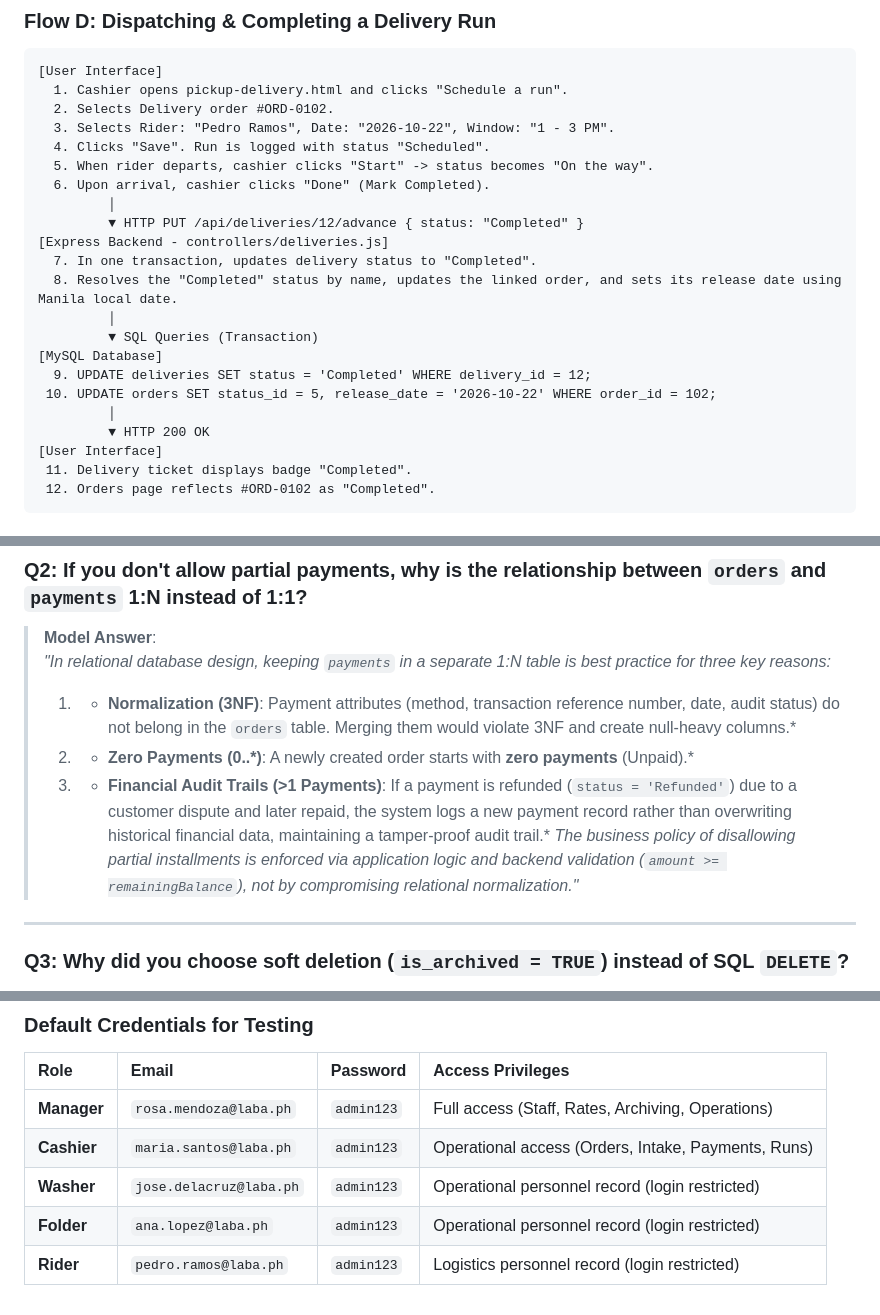
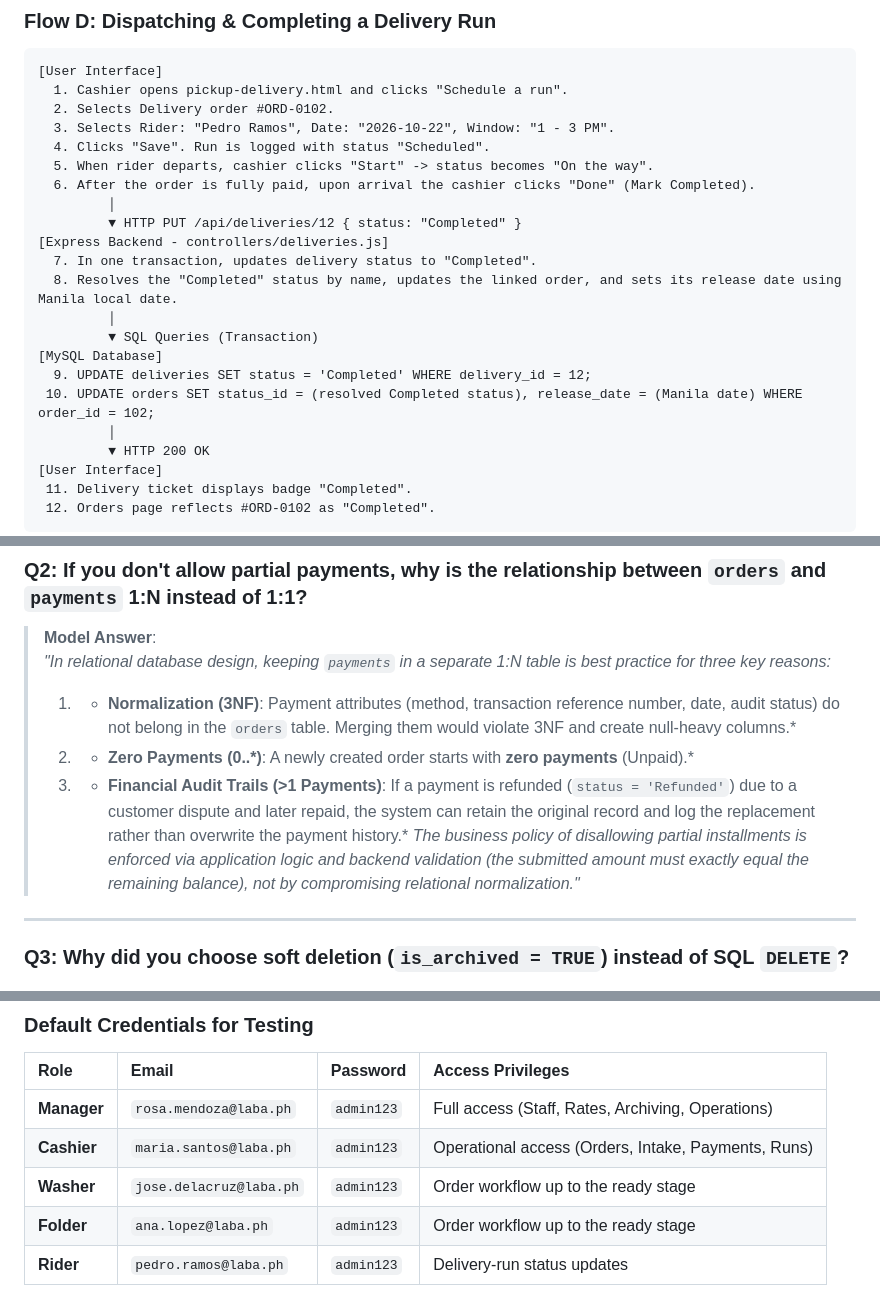
Before and after one commit to AstrooKai/theFloorIsLaba, a Markdown page: README.md, 3 parts joined by grey strips. Rendered like a GitHub page.

```diff
--- a/README.md
+++ b/README.md
@@ -431,9 +434,9 @@ Manages logistics dispatch, assigned riders, scheduled delivery windows, and ful
   3. Selects Rider: "Pedro Ramos", Date: "2026-10-22", Window: "1 - 3 PM".
   4. Clicks "Save". Run is logged with status "Scheduled".
   5. When rider departs, cashier clicks "Start" -> status becomes "On the way".
-  6. Upon arrival, cashier clicks "Done" (Mark Completed).
+  6. After the order is fully paid, upon arrival the cashier clicks "Done" (Mark Completed).
          │
-         ▼ HTTP PUT /api/deliveries/12/advance { status: "Completed" }
+         ▼ HTTP PUT /api/deliveries/12 { status: "Completed" }
 [Express Backend - controllers/deliveries.js]
   7. In one transaction, updates delivery status to "Completed".
   8. Resolves the "Completed" status by name, updates the linked order, and sets its release date using Manila local date.
@@ -441,7 +444,7 @@ Manages logistics dispatch, assigned riders, scheduled delivery windows, and ful
          ▼ SQL Queries (Transaction)
 [MySQL Database]
   9. UPDATE deliveries SET status = 'Completed' WHERE delivery_id = 12;
- 10. UPDATE orders SET status_id = 5, release_date = '2026-10-22' WHERE order_id = 102;
+ 10. UPDATE orders SET status_id = (resolved Completed status), release_date = (Manila date) WHERE order_id = 102;
          │
          ▼ HTTP 200 OK
 [User Interface]
@@ -491,8 +494,8 @@ Manages logistics dispatch, assigned riders, scheduled delivery windows, and ful
 > *"In relational database design, keeping `payments` in a separate 1:N table is best practice for three key reasons:*
 > 1. * **Normalization (3NF)**: Payment attributes (method, transaction reference number, date, audit status) do not belong in the `orders` table. Merging them would violate 3NF and create null-heavy columns.*
 > 2. * **Zero Payments (0..*)**: A newly created order starts with **zero payments** (Unpaid).*
-> 3. * **Financial Audit Trails (>1 Payments)**: If a payment is refunded (`status = 'Refunded'`) due to a customer dispute and later repaid, the system logs a new payment record rather than overwriting historical financial data, maintaining a tamper-proof audit trail.*
-> *The business policy of disallowing partial installments is enforced via application logic and backend validation (`amount >= remainingBalance`), not by compromising relational normalization."*
+> 3. * **Financial Audit Trails (>1 Payments)**: If a payment is refunded (`status = 'Refunded'`) due to a customer dispute and later repaid, the system can retain the original record and log the replacement rather than overwrite the payment history.*
+> *The business policy of disallowing partial installments is enforced via application logic and backend validation (the submitted amount must exactly equal the remaining balance), not by compromising relational normalization."*
 
 ---
 
@@ -590,6 +603,6 @@ Manages logistics dispatch, assigned riders, scheduled delivery windows, and ful
 | :--- | :--- | :--- | :--- |
 | **Manager** | `rosa.mendoza@laba.ph` | `admin123` | Full access (Staff, Rates, Archiving, Operations) |
 | **Cashier** | `maria.santos@laba.ph` | `admin123` | Operational access (Orders, Intake, Payments, Runs) |
-| **Washer** | `jose.delacruz@laba.ph` | `admin123` | Operational personnel record (login restricted) |
-| **Folder** | `ana.lopez@laba.ph` | `admin123` | Operational personnel record (login restricted) |
-| **Rider** | `pedro.ramos@laba.ph` | `admin123` | Logistics personnel record (login restricted) |
+| **Washer** | `jose.delacruz@laba.ph` | `admin123` | Order workflow up to the ready stage |
+| **Folder** | `ana.lopez@laba.ph` | `admin123` | Order workflow up to the ready stage |
+| **Rider** | `pedro.ramos@laba.ph` | `admin123` | Delivery-run status updates |
```
Also changed, not shown: other parts of README.md (+26 -13 lines).
